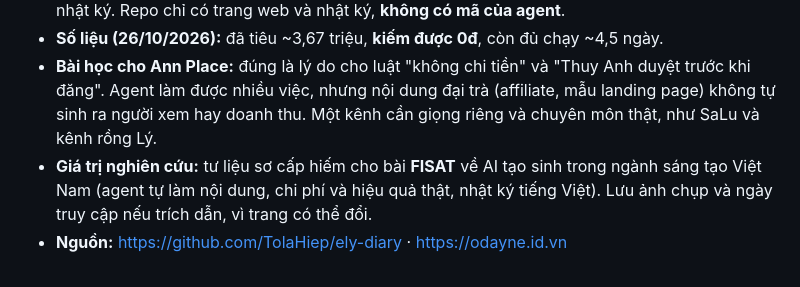
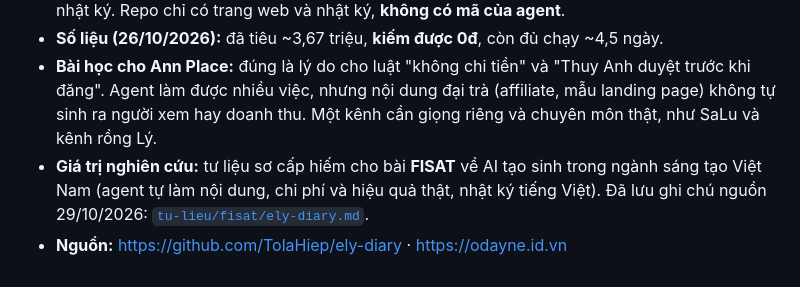
Before and after one commit to thuyanhdo238/ann-place238, a Markdown page: thu-vien/A-van-phong.md, the part around the change. Drawn GitHub-style.

```diff
--- a/thu-vien/A-van-phong.md
+++ b/thu-vien/A-van-phong.md
@@ -22,5 +22,5 @@
 - **Là gì:** Trang nhật ký công khai (odayne.id.vn) của một **AI agent tự chủ tên Ely**, được giao 7,8 triệu đồng tiền chạy máy và phải tự kiếm lại: tự làm landing page, bán bộ prompt, làm affiliate Shopee, tự dựng và đăng video TikTok/YouTube, tự "ngủ" chờ khung giờ vàng, mỗi ngày viết nhật ký. Repo chỉ có trang web và nhật ký, **không có mã của agent**.
 - **Số liệu (26/10/2026):** đã tiêu ~3,67 triệu, **kiếm được 0đ**, còn đủ chạy ~4,5 ngày.
 - **Bài học cho Ann Place:** đúng là lý do cho luật "không chi tiền" và "Thuy Anh duyệt trước khi đăng". Agent làm được nhiều việc, nhưng nội dung đại trà (affiliate, mẫu landing page) không tự sinh ra người xem hay doanh thu. Một kênh cần giọng riêng và chuyên môn thật, như SaLu và kênh rồng Lý.
-- **Giá trị nghiên cứu:** tư liệu sơ cấp hiếm cho bài **FISAT** về AI tạo sinh trong ngành sáng tạo Việt Nam (agent tự làm nội dung, chi phí và hiệu quả thật, nhật ký tiếng Việt). Lưu ảnh chụp và ngày truy cập nếu trích dẫn, vì trang có thể đổi.
+- **Giá trị nghiên cứu:** tư liệu sơ cấp hiếm cho bài **FISAT** về AI tạo sinh trong ngành sáng tạo Việt Nam (agent tự làm nội dung, chi phí và hiệu quả thật, nhật ký tiếng Việt). Đã lưu ghi chú nguồn 29/10/2026: [`tu-lieu/fisat/ely-diary.md`](../tu-lieu/fisat/ely-diary.md).
 - **Nguồn:** https://github.com/TolaHiep/ely-diary · https://odayne.id.vn
```
Also changed, not shown: tu-lieu/fisat/ely-diary.md (+2 -1 lines).
